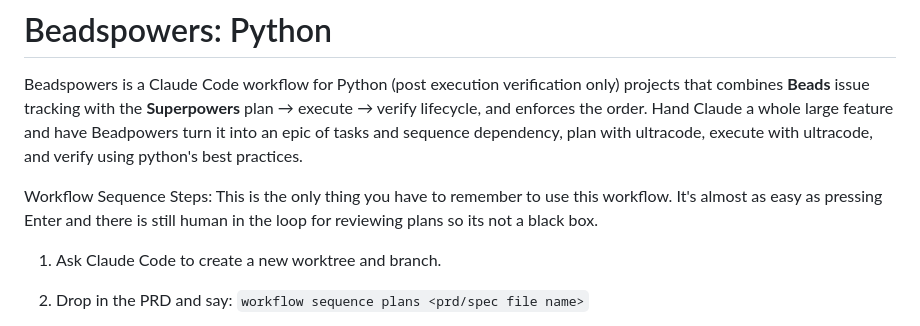
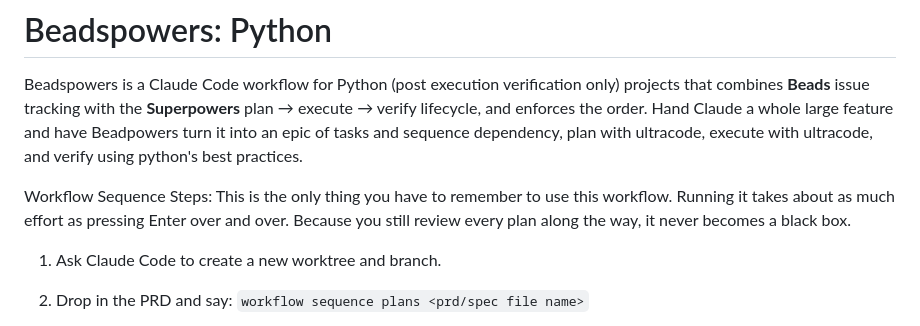
Before and after one commit to arkevo/beadspowers-python, a Markdown page: README.md, the part around the change. Rendered like a GitHub page.

Commit message:
Clarify workflow sequence steps description
Reworded the explanation of workflow sequence steps for clarity.

```diff
--- a/README.md
+++ b/README.md
@@ -2,7 +2,7 @@
 
 Beadspowers is a Claude Code workflow for Python (post execution verification only) projects that combines **Beads** issue tracking with the **Superpowers** plan → execute → verify lifecycle, and enforces the order. Hand Claude a whole large feature and have Beadpowers turn it into an epic of tasks and sequence dependency, plan with ultracode, execute with ultracode, and verify using python's best practices.
 
-Workflow Sequence Steps: This is the only thing you have to remember to use this workflow. It's almost as easy as pressing Enter and there is still human in the loop for reviewing plans so its not a black box.
+Workflow Sequence Steps: This is the only thing you have to remember to use this workflow. Running it takes about as much effort as pressing Enter over and over. Because you still review every plan along the way, it never becomes a black box.
 
 1. Ask Claude Code to create a new worktree and branch.
 
```
